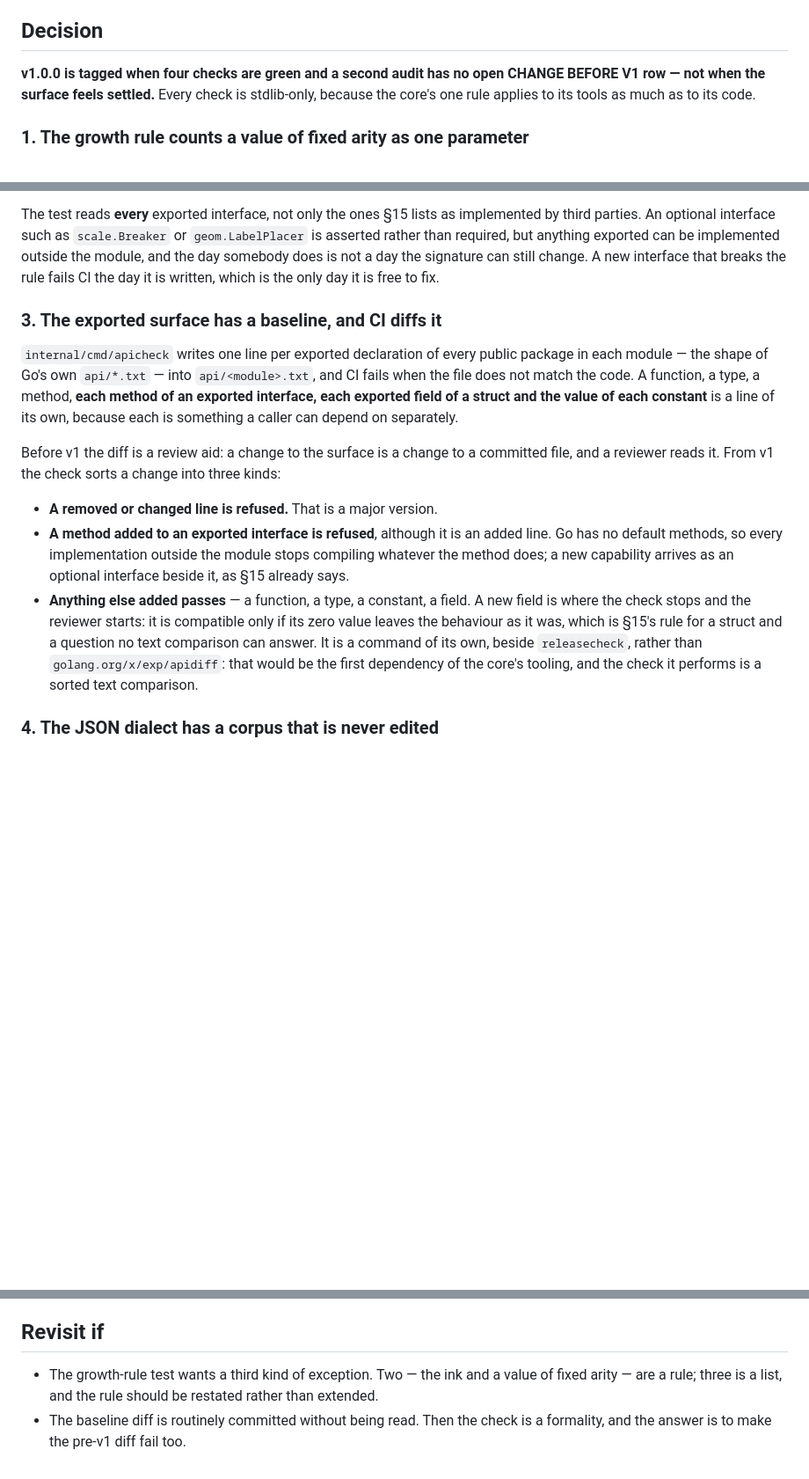
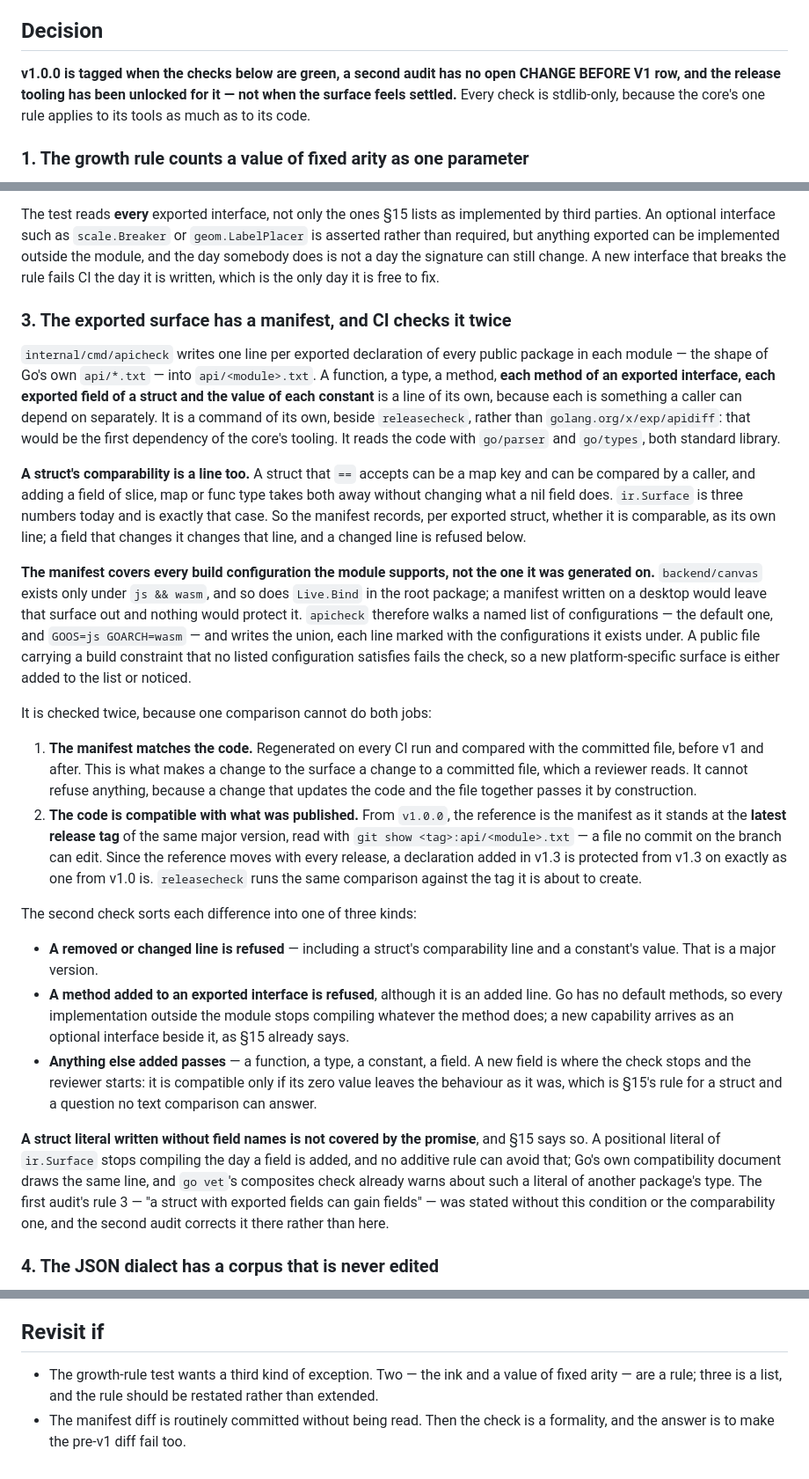
Before and after one commit to timzifer/figure, a Markdown page: docs/adr/0084-what-v1-promises.md, 3 parts joined by grey strips. Shown at 88% size. GitHub-like rendering; blank space fills up the shorter version.

Commit message:
docs: ADR 0084 checks against the published manifest, on every platform
Second review. A committed manifest compared with the code refuses
nothing, because a change updates both; compatibility is now checked
against the manifest at the latest release tag, so a declaration added
in a minor is protected from then on. The manifest records whether each
struct is comparable, since a slice field breaks == and map keys with no
change in behaviour; covers js/wasm, where backend/canvas and Live.Bind
exist; and unkeyed struct literals are stated outside the promise. The
release tooling's Major: 0 lock from ADR 0059 is lifted as a step of its
own rather than found at the tag.

Co-Authored-By: Claude Opus 5.5 (1M context) <noreply@anthropic.com>

```diff
--- a/docs/adr/0084-what-v1-promises.md
+++ b/docs/adr/0084-what-v1-promises.md
@@ -62,8 +62,9 @@ review burden; after it, it is a broken promise that ships.
 
 ## Decision
 
-**v1.0.0 is tagged when four checks are green and a second audit has no open
-CHANGE BEFORE V1 row — not when the surface feels settled.** Every check is
+**v1.0.0 is tagged when the checks below are green, a second audit has no open
+CHANGE BEFORE V1 row, and the release tooling has been unlocked for it — not
+when the surface feels settled.** Every check is
 stdlib-only, because the core's one rule applies to its tools as much as to its
 code.
 
@@ -101,23 +102,57 @@ The test reads **every** exported interface, not only the ones §15 lists as
 implemented by third parties. An optional interface such as `scale.Breaker` or
 `geom.LabelPlacer` is asserted rather than required, but anything exported can
 be implemented outside the module, and the day somebody does is not a day the
-signature can still change. A new interface that breaks the
-rule fails CI the day it is written, which is the only day it is free to fix.
+signature can still change. A new interface that breaks the rule fails CI the
+day it is written, which is the only day it is free to fix.
 
-### 3. The exported surface has a baseline, and CI diffs it
+### 3. The exported surface has a manifest, and CI checks it twice
 
 `internal/cmd/apicheck` writes one line per exported declaration of every
 public package in each module — the shape of Go's own `api/*.txt` — into
-`api/<module>.txt`, and CI fails when the file does not match the code. A
-function, a type, a method, **each method of an exported interface, each
-exported field of a struct and the value of each constant** is a line of its
-own, because each is something a caller can depend on separately.
+`api/<module>.txt`. A function, a type, a method, **each method of an exported
+interface, each exported field of a struct and the value of each constant** is a
+line of its own, because each is something a caller can depend on separately.
+It is a command of its own, beside `releasecheck`, rather than
+`golang.org/x/exp/apidiff`: that would be the first dependency of the core's
+tooling. It reads the code with `go/parser` and `go/types`, both standard
+library.
 
-Before v1 the diff is a review aid: a change to the surface is a change to a
-committed file, and a reviewer reads it. From v1 the check sorts a change into
-three kinds:
+**A struct's comparability is a line too.** A struct that `==` accepts can be a
+map key and can be compared by a caller, and adding a field of slice, map or
+func type takes both away without changing what a nil field does. `ir.Surface`
+is three numbers today and is exactly that case. So the manifest records, per
+exported struct, whether it is comparable, as its own line; a field that
+changes it changes that line, and a changed line is refused below.
 
-- **A removed or changed line is refused.** That is a major version.
+**The manifest covers every build configuration the module supports, not the
+one it was generated on.** `backend/canvas` exists only under `js && wasm`, and
+so does `Live.Bind` in the root package; a manifest written on a desktop would
+leave that surface out and nothing would protect it. `apicheck` therefore
+walks a named list of configurations — the default one, and `GOOS=js
+GOARCH=wasm` — and writes the union, each line marked with the configurations
+it exists under. A public file carrying a build constraint that no listed
+configuration satisfies fails the check, so a new platform-specific surface is
+either added to the list or noticed.
+
+It is checked twice, because one comparison cannot do both jobs:
+
+1. **The manifest matches the code.** Regenerated on every CI run and compared
+   with the committed file, before v1 and after. This is what makes a change to
+   the surface a change to a committed file, which a reviewer reads. It cannot
+   refuse anything, because a change that updates the code and the file together
+   passes it by construction.
+2. **The code is compatible with what was published.** From `v1.0.0`, the
+   reference is the manifest as it stands at the **latest release tag** of the
+   same major version, read with `git show <tag>:api/<module>.txt` — a file no
+   commit on the branch can edit. Since the reference moves with every release,
+   a declaration added in v1.3 is protected from v1.3 on exactly as one from
+   v1.0 is. `releasecheck` runs the same comparison against the tag it is about
+   to create.
+
+The second check sorts each difference into one of three kinds:
+
+- **A removed or changed line is refused** — including a struct's
+  comparability line and a constant's value. That is a major version.
 - **A method added to an exported interface is refused**, although it is an
   added line. Go has no default methods, so every implementation outside the
   module stops compiling whatever the method does; a new capability arrives as
@@ -125,9 +160,16 @@ three kinds:
 - **Anything else added passes** — a function, a type, a constant, a field. A
   new field is where the check stops and the reviewer starts: it is compatible
   only if its zero value leaves the behaviour as it was, which is §15's rule for
-  a struct and a question no text comparison can answer. It is a command of its own, beside `releasecheck`, rather than
-`golang.org/x/exp/apidiff`: that would be the first dependency of the core's
-tooling, and the check it performs is a sorted text comparison.
+  a struct and a question no text comparison can answer.
+
+**A struct literal written without field names is not covered by the
+promise**, and §15 says so. A positional literal of `ir.Surface` stops compiling
+the day a field is added, and no additive rule can avoid that; Go's own
+compatibility document draws the same line, and `go vet`'s composites check
+already warns about such a literal of another package's type. The first audit's
+rule 3 — "a struct with exported fields can gain fields" — was stated without
+this condition or the comparability one, and the second audit corrects it
+there rather than here.
 
 ### 4. The JSON dialect has a corpus that is never edited
 
@@ -219,7 +280,7 @@ first audit could not ask them:
 ## Revisit if
 
 - The growth-rule test wants a third kind of exception. Two — the ink and a
-  value of fixed arity — are a rule; three is a list, and the rule should be restated
-  rather than extended.
-- The baseline diff is routinely committed without being read. Then the check
+  value of fixed arity — are a rule; three is a list, and the rule should be
+  restated rather than extended.
+- The manifest diff is routinely committed without being read. Then the check
   is a formality, and the answer is to make the pre-v1 diff fail too.
```
Also changed, not shown: other parts of docs/adr/0084-what-v1-promises.md (+27 -8 lines).
